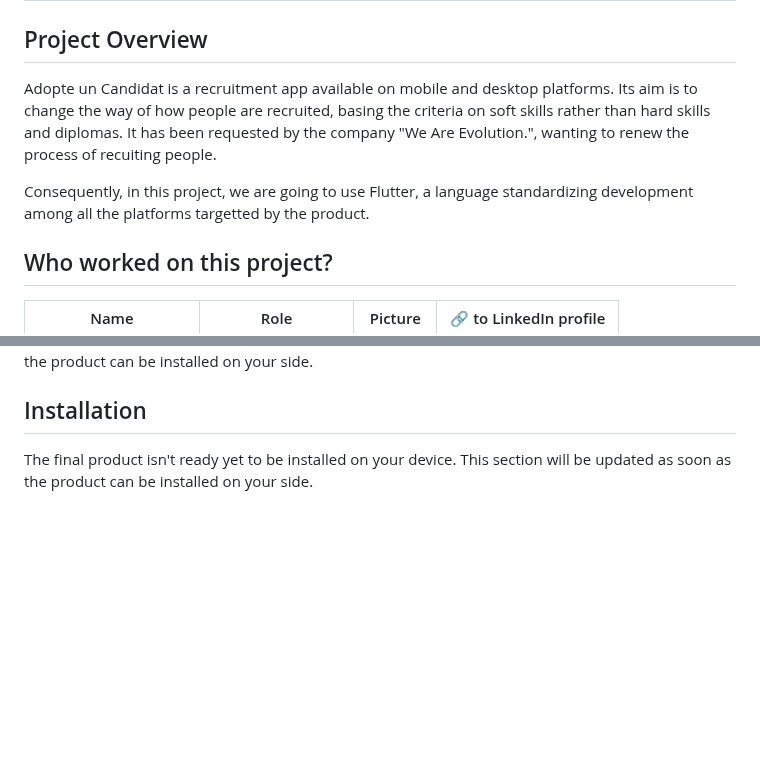
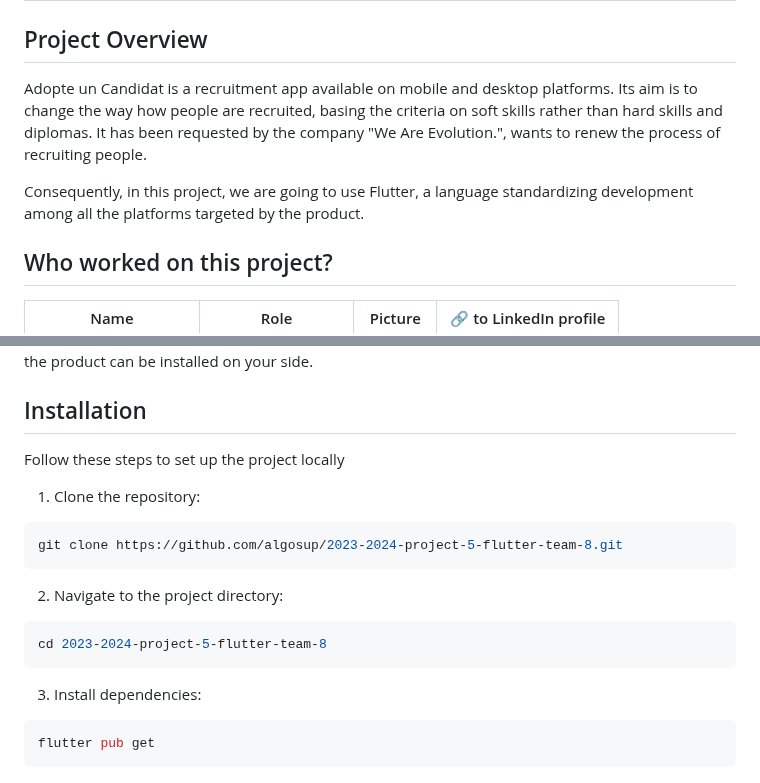
Before and after one commit to algosup/2023-2024-project-5-flutter-team-8, a Markdown page: README.md, 2 parts joined by grey strips. GitHub-like rendering; blank space fills up the shorter version.

Commit message:
Added installation steps

````diff
--- a/README.md
+++ b/README.md
@@ -4,9 +4,9 @@
 
 ## Project Overview
 
-Adopte un Candidat is a recruitment app available on mobile and desktop platforms. Its aim is to change the way of how people are recruited, basing the criteria on soft skills rather than hard skills and diplomas. It has been requested by the company "We Are Evolution.", wanting to renew the process of recuiting people.
+Adopte un Candidat is a recruitment app available on mobile and desktop platforms. Its aim is to change the way how people are recruited, basing the criteria on soft skills rather than hard skills and diplomas. It has been requested by the company "We Are Evolution.", wants to renew the process of recruiting people.
 
-Consequently, in this project, we are going to use Flutter, a language standardizing development among all the platforms targetted by the product.
+Consequently, in this project, we are going to use Flutter, a language standardizing development among all the platforms targeted by the product.
 
 ## Who worked on this project?
 
@@ -25,4 +25,22 @@ The final product isn't ready yet to be installed on your device. This section w
 
 ## Installation
 
-The final product isn't ready yet to be installed on your device. This section will be updated as soon as the product can be installed on your side.
+Follow these steps to set up the project locally
+
+1. Clone the repository:
+
+```sh
+git clone https://github.com/algosup/2023-2024-project-5-flutter-team-8.git
+```
+
+2. Navigate to the project directory:
+
+```sh
+cd 2023-2024-project-5-flutter-team-8
+```
+
+3. Install dependencies:
+
+```sh
+flutter pub get
+```
````
